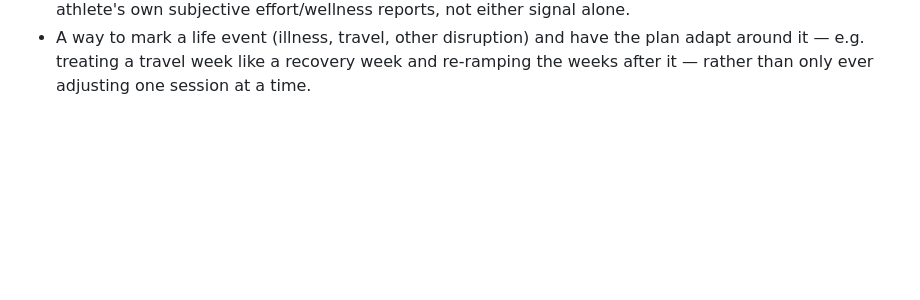
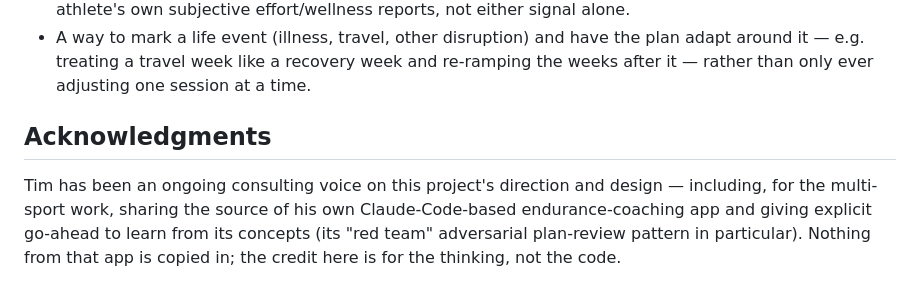
Before and after one commit to ashaber/swim-coach, a Markdown page: README.md, the part around the change. Drawn GitHub-style; blank space fills up the shorter version.

Commit message:
credit Tim's consulting input in README
No existing acknowledgments section found in this repo -- added one.
Andrew: "give him credit as due... for his consulting." Covers the
ongoing advisory role generally and this session's specific instance
(sharing his own AI-coach app's source, giving explicit permission to
learn from its concepts for the multi-sport work) -- concepts only,
nothing copied in, per Andrew's own explicit instruction.

Co-Authored-By: Claude Sonnet 5 <noreply@anthropic.com>
Claude-Session: https://claude.ai/code/session_01JDBvkAqYMwwFkXf7Rk1U9s

```diff
--- a/README.md
+++ b/README.md
@@ -505,3 +505,12 @@ the final taper week.
   the plan adapt around it — e.g. treating a travel week like a recovery
   week and re-ramping the weeks after it — rather than only ever adjusting
   one session at a time.
+
+## Acknowledgments
+
+Tim has been an ongoing consulting voice on this project's direction and
+design — including, for the multi-sport work, sharing the source of his
+own Claude-Code-based endurance-coaching app and giving explicit go-ahead
+to learn from its concepts (its "red team" adversarial plan-review pattern
+in particular). Nothing from that app is copied in; the credit here is for
+the thinking, not the code.
```
